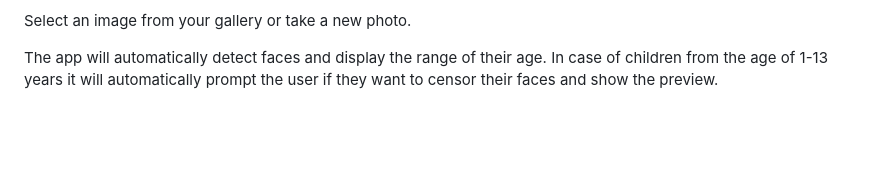
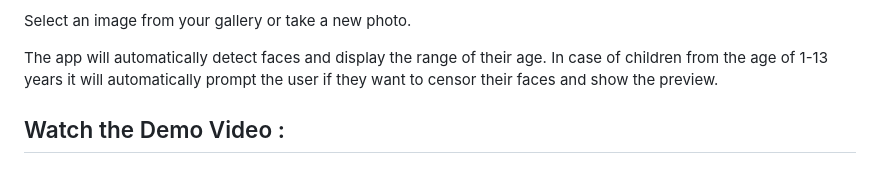
Before and after one commit to Srophos/face_censoring_AI_app, a Markdown page: README.md, the part around the change. Rendered like a GitHub page; blank space fills up the shorter version.

```diff
--- a/README.md
+++ b/README.md
@@ -71,5 +71,5 @@ Grant camera or photo library permissions.
 Select an image from your gallery or take a new photo.
 
 The app will automatically detect faces and display the range of their age. In case of children from the age of 1-13 years it will automatically prompt the user if they want to censor their faces and show the preview.
-
+## Watch the Demo Video :
 ## [![Watch the Demo Video](https://github.com/Srophos/face_censoring_AI_app/blob/main/demo/ss.jpg)]([https://github.com/Srophos/face_censoring_AI_app/blob/main/demo/demo_video.mp4](https://youtube.com/shorts/X5xB6MV0EsQ))
```
